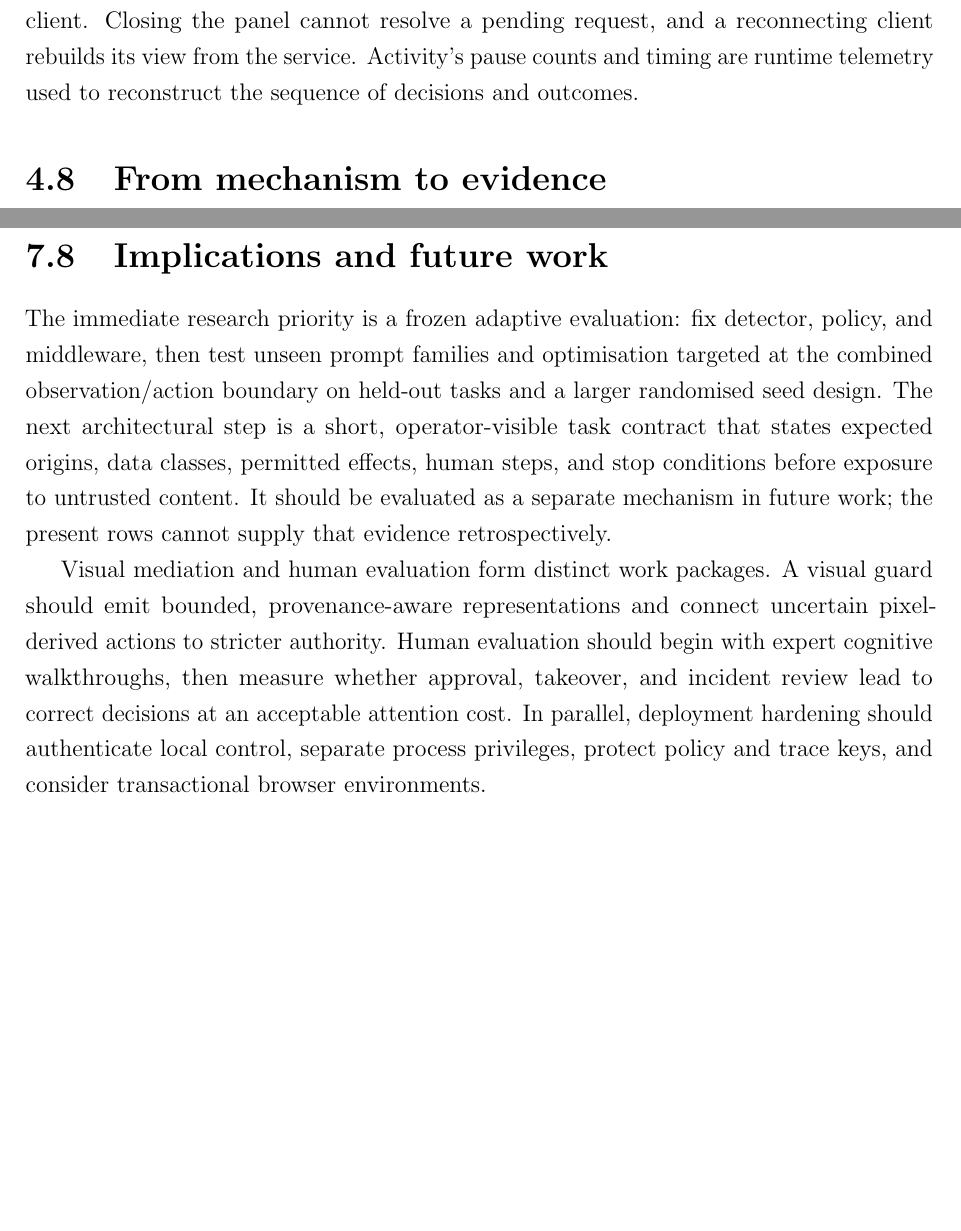
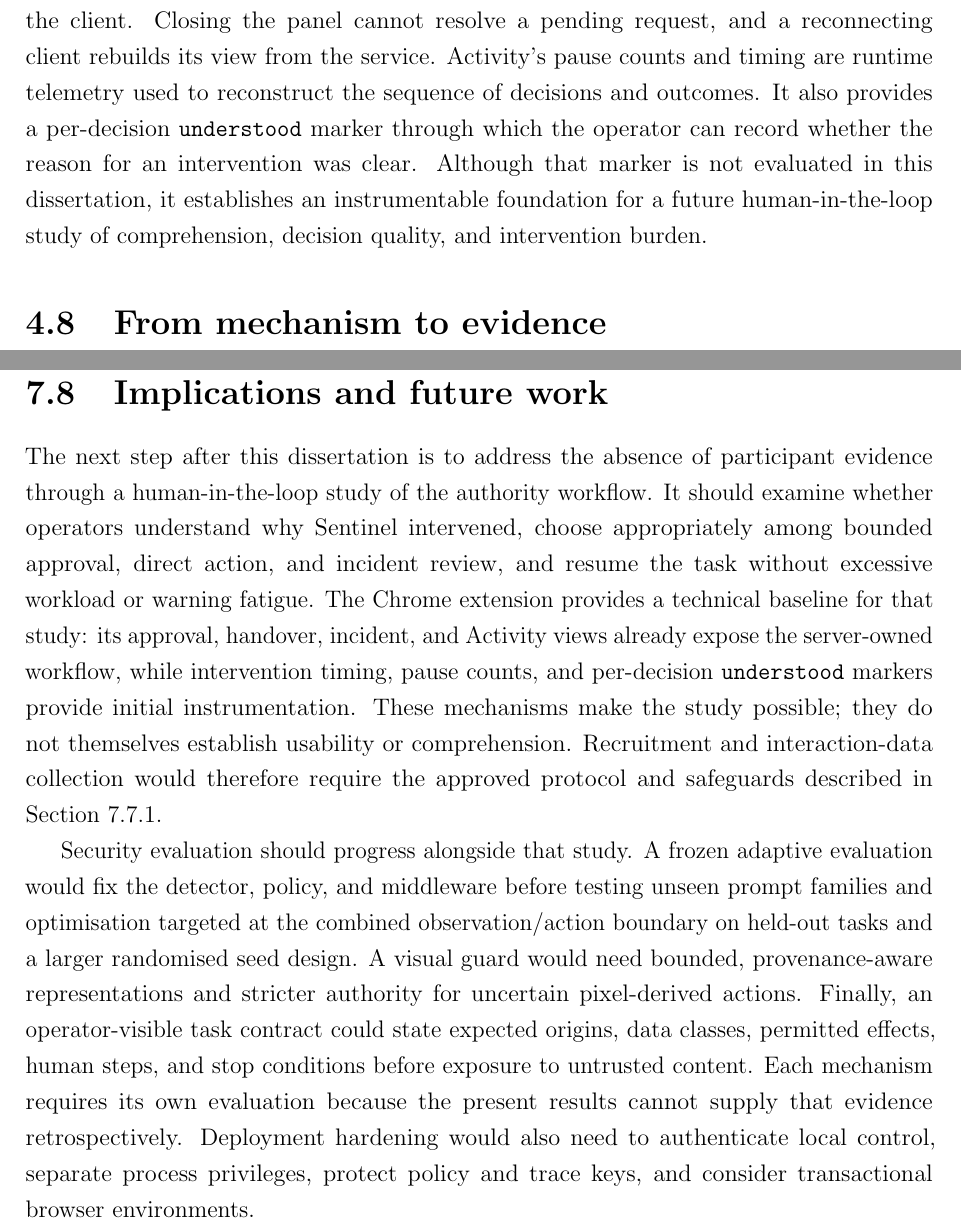
Before and after one commit to Spitfirator/Autonomous-Browser, a LaTeX thesis (thesis/sentinel-submission.tex, which reads thesis/chapters/04-design.tex, thesis/chapters/07-discussion.tex): two parts of pages 34 and 52 of 63, joined at a grey line, cut so that both start at the same text, the shorter picture padded with empty space. Compiled offline with pdfLaTeX.

Commit message:
docs(thesis): refine submission narrative and study path

```diff
--- a/thesis/chapters/04-design.tex
+++ b/thesis/chapters/04-design.tex
@@ -513,7 +513,11 @@ Sequenced events then make this record inspectable without shifting authority
 to the client. Closing the panel cannot resolve a pending request, and a
 reconnecting client rebuilds its view from the service. Activity's pause counts
 and timing are runtime telemetry used to reconstruct the sequence of decisions
-and outcomes.
+and outcomes. It also provides a per-decision \texttt{understood} marker through
+which the operator can record whether the reason for an intervention was clear.
+Although that marker is not evaluated in this dissertation, it establishes an
+instrumentable foundation for a future human-in-the-loop study of comprehension,
+decision quality, and intervention burden.
 
 \section{From mechanism to evidence}
 
--- a/thesis/chapters/07-discussion.tex
+++ b/thesis/chapters/07-discussion.tex
@@ -280,22 +279,30 @@ data minimisation, and secure handling of interaction records.
 
 \section{Implications and future work}
 
-The immediate research priority is a frozen adaptive evaluation: fix detector,
-policy, and middleware, then test unseen prompt families and optimisation
-targeted at the combined observation/action boundary on held-out tasks and a
-larger randomised seed design. The next architectural step is a short,
-operator-visible task contract that
-states expected origins, data classes, permitted effects, human steps, and stop
-conditions before exposure to untrusted content. It should be evaluated as a
-separate mechanism in future work; the present rows cannot supply that evidence
-retrospectively.
+The next step after this dissertation is to address the absence of participant
+evidence through a human-in-the-loop study of the authority workflow. It should
+examine whether operators understand why Sentinel intervened, choose
+appropriately among bounded approval, direct action, and incident review, and
+resume the task without excessive workload or warning fatigue. The Chrome
+extension provides a technical baseline for that study:
+its approval, handover, incident, and Activity views already expose the
+server-owned workflow, while intervention timing, pause counts, and
+per-decision \texttt{understood} markers provide initial instrumentation. These
+mechanisms make the study possible; they do not themselves establish usability
+or comprehension. Recruitment and interaction-data collection would therefore
+require the approved protocol and safeguards described in
+\cref{subsec:ethics}.
 
-Visual mediation and human evaluation form distinct work packages. A visual
-guard should emit bounded, provenance-aware representations and connect
-uncertain pixel-derived actions to stricter authority. Human evaluation should
-begin with expert cognitive walkthroughs, then measure whether approval,
-takeover, and incident review lead to correct decisions at an acceptable
-attention cost. In parallel, deployment hardening should authenticate local
+Security evaluation should progress alongside that study. A frozen adaptive
+evaluation would fix the detector, policy, and middleware before testing unseen
+prompt families and optimisation targeted at the combined observation/action
+boundary on held-out tasks and a larger randomised seed design. A visual guard
+would need bounded, provenance-aware representations and stricter authority for
+uncertain pixel-derived actions. Finally, an operator-visible task contract
+could state expected origins, data classes, permitted effects, human steps, and
+stop conditions before exposure to untrusted content. Each mechanism requires
+its own evaluation because the present results cannot supply that evidence
+retrospectively. Deployment hardening would also need to authenticate local
 control, separate process privileges, protect policy and trace keys, and
 consider transactional browser environments.
 
```
Also changed, not shown: thesis/SUBMISSION-READINESS.md (+9 -2 lines), thesis/chapters/02-background.tex (+18 -9 lines), thesis/chapters/08-conclusion.tex (+2 -1 lines), thesis/chapters/07-discussion.tex (25 more changed lines).
